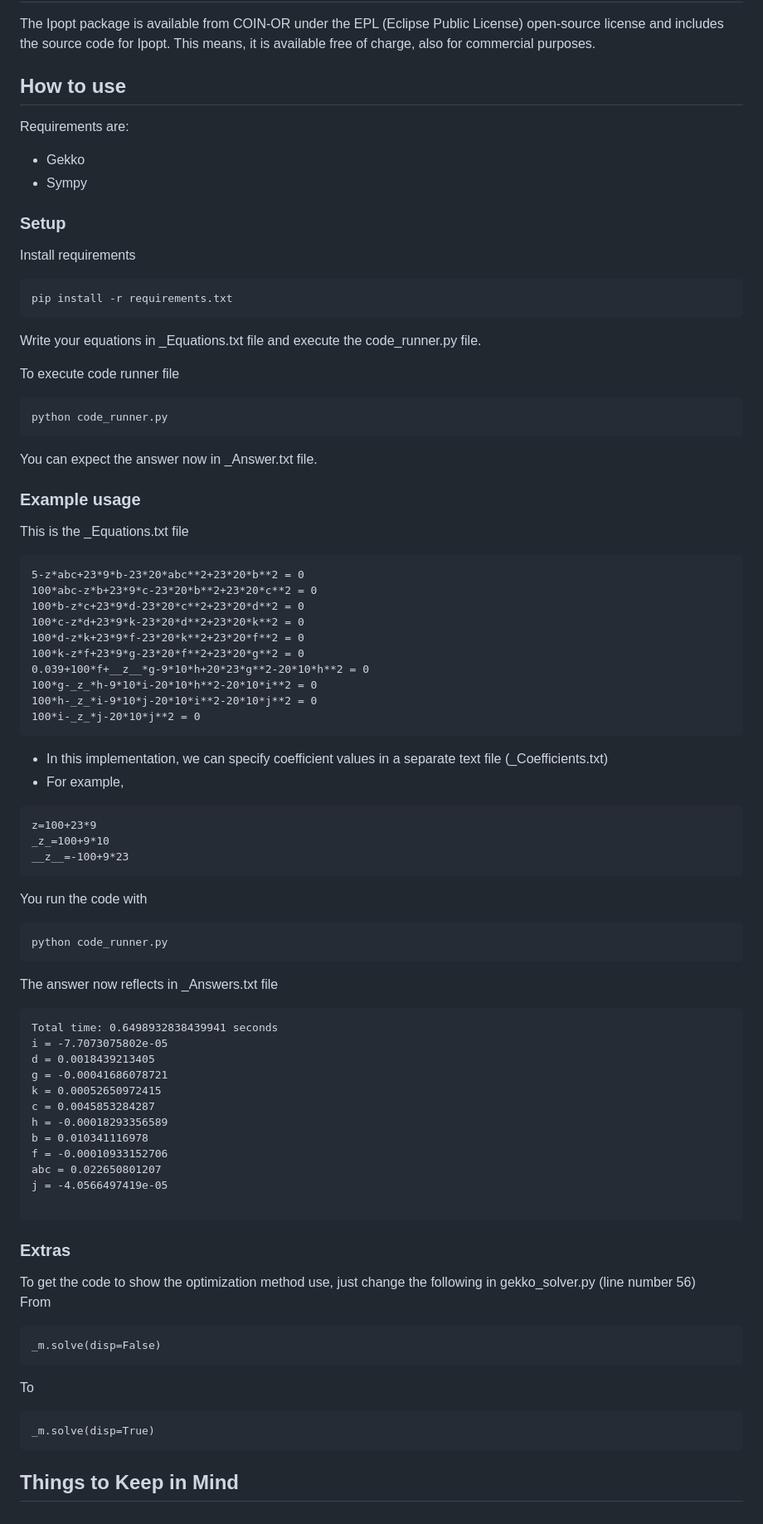
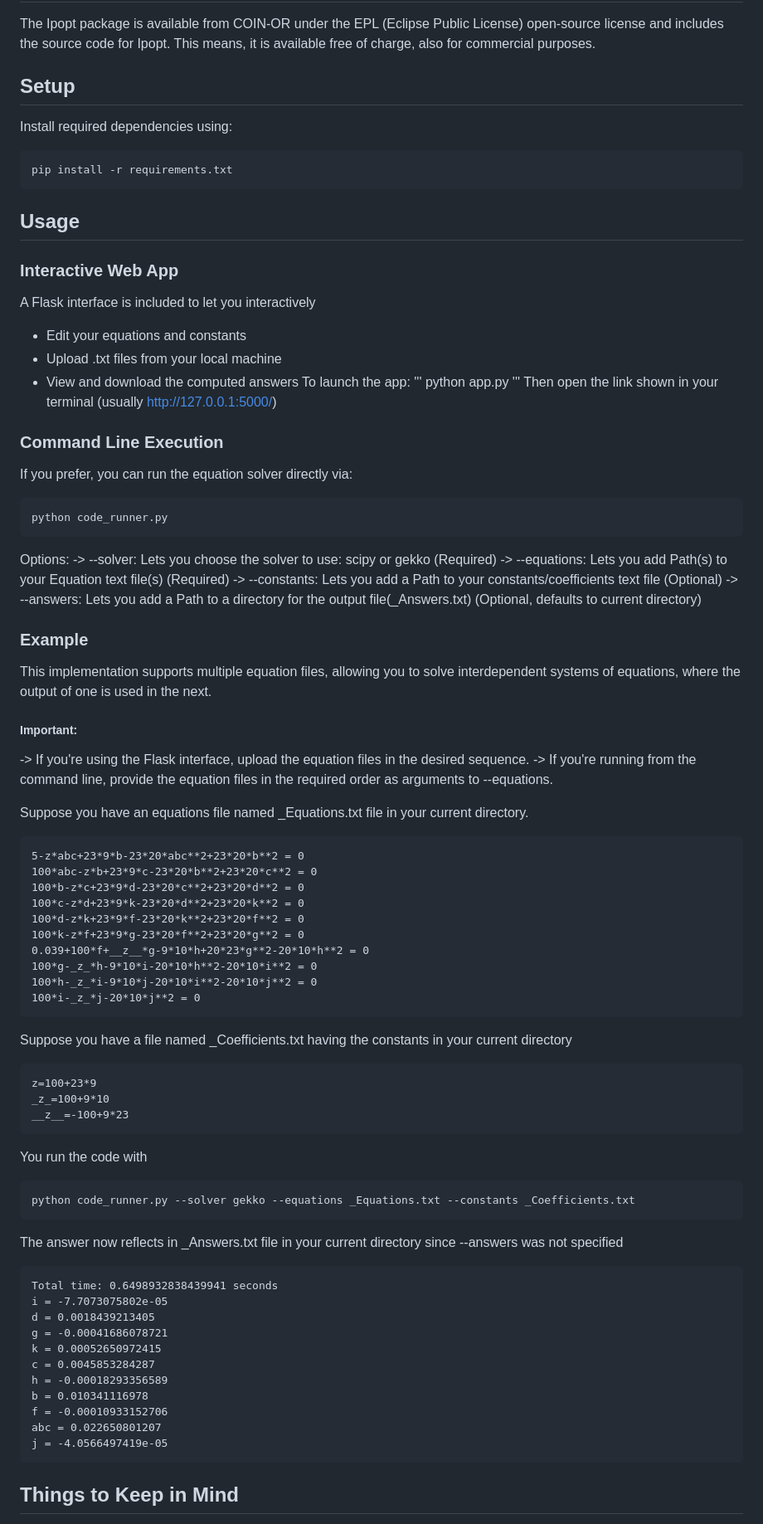
Before and after one commit to srishtichayal/equation_solver, a Markdown page: README.md, the part around one of its changes. Shown at 83% size. Drawn GitHub-style.

````diff
--- a/README.md
+++ b/README.md
@@ -20,25 +20,42 @@ It is designed to exploit 1st and 2nd Hessian transformations, if provided other
 
 The Ipopt package is available from COIN-OR under the EPL (Eclipse Public License) open-source license and includes the source code for Ipopt. This means, it is available free of charge, also for commercial purposes.
 
-## How to use
-Requirements are:
-- Gekko
-- Sympy
-### Setup
-Install requirements
+## Setup
+Install required dependencies using:
 ```
 pip install -r requirements.txt
 ```
-Write your equations in _Equations.txt file and execute the code_runner.py file.
 
-To execute code runner file
+## Usage
+### Interactive Web App
+A Flask interface is included to let you interactively
+- Edit your equations and constants
+- Upload .txt files from your local machine
+- View and download the computed answers
+To launch the app:
+'''
+python app.py
+'''
+Then open the link shown in your terminal (usually http://127.0.0.1:5000/)
+
+### Command Line Execution
+If you prefer, you can run the equation solver directly via:
 ```
 python code_runner.py
 ```
-You can expect the answer now in _Answer.txt file.
+Options:
+-> --solver: Lets you choose the solver to use: scipy or gekko (Required)
+-> --equations: Lets you add Path(s) to your Equation text file(s) (Required)
+-> --constants: Lets you add a Path to your constants/coefficients text file (Optional)
+-> --answers: Lets you add a Path to a directory for the output file(_Answers.txt) (Optional, defaults to current directory)
 
-### Example usage
-This is the _Equations.txt file
+### Example
+This implementation supports multiple equation files, allowing you to solve interdependent systems of equations, where the output of one is used in the next.
+##### Important:
+-> If you're using the Flask interface, upload the equation files in the desired sequence.
+-> If you're running from the command line, provide the equation files in the required order as arguments to --equations.
+
+Suppose you have an equations file named _Equations.txt file in your current directory.
 ```
 5-z*abc+23*9*b-23*20*abc**2+23*20*b**2 = 0
 100*abc-z*b+23*9*c-23*20*b**2+23*20*c**2 = 0
@@ -51,8 +68,7 @@ This is the _Equations.txt file
 100*h-_z_*i-9*10*j-20*10*i**2-20*10*j**2 = 0
 100*i-_z_*j-20*10*j**2 = 0
 ```
-- In this implementation, we can specify coefficient values in a separate text file (_Coefficients.txt)
-- For example,
+Suppose you have a file named _Coefficients.txt having the constants in your current directory
 ```
 z=100+23*9
 _z_=100+9*10
@@ -61,9 +77,9 @@ __z__=-100+9*23
 
 You run the code with
 ```
-python code_runner.py
+python code_runner.py --solver gekko --equations _Equations.txt --constants _Coefficients.txt
 ```
-The answer now reflects in _Answers.txt file
+The answer now reflects in _Answers.txt file in your current directory since --answers was not specified
 ```
 Total time: 0.6498932838439941 seconds
 i = -7.7073075802e-05
@@ -76,19 +92,8 @@ b = 0.010341116978
 f = -0.00010933152706
 abc = 0.022650801207
 j = -4.0566497419e-05
+```
 
-```
-### Extras
-To get the code to show the optimization method use, just change the following in gekko_solver.py (line number 56)
-<br>
-From
-```
-_m.solve(disp=False)
-```
-To
-```
-_m.solve(disp=True)
-```
 
 ## Things to Keep in Mind
 1. Use ** for powers (e.g., write x**2 instead of x^2)
````
Also changed, not shown: other parts of README.md (+0 -1 lines).
